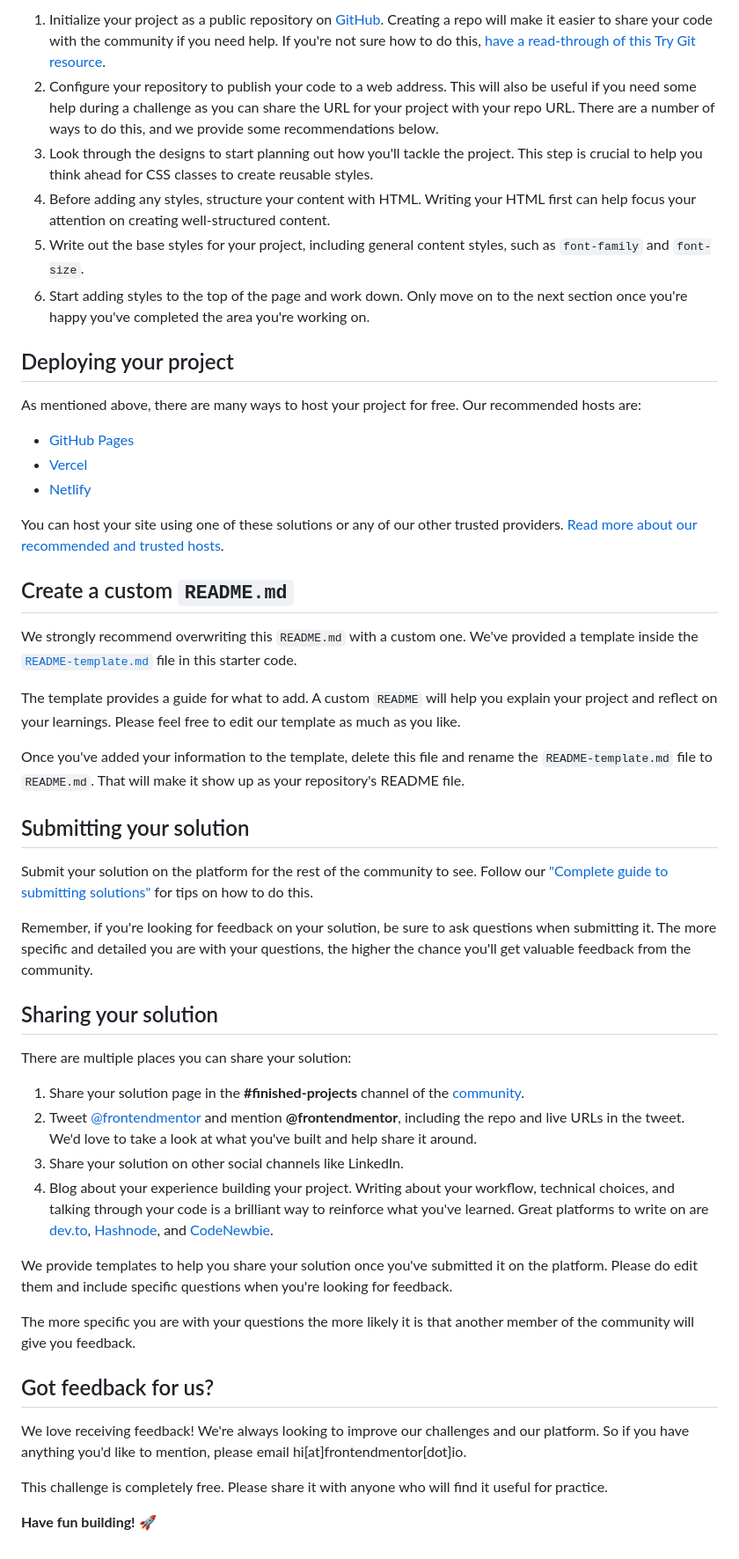
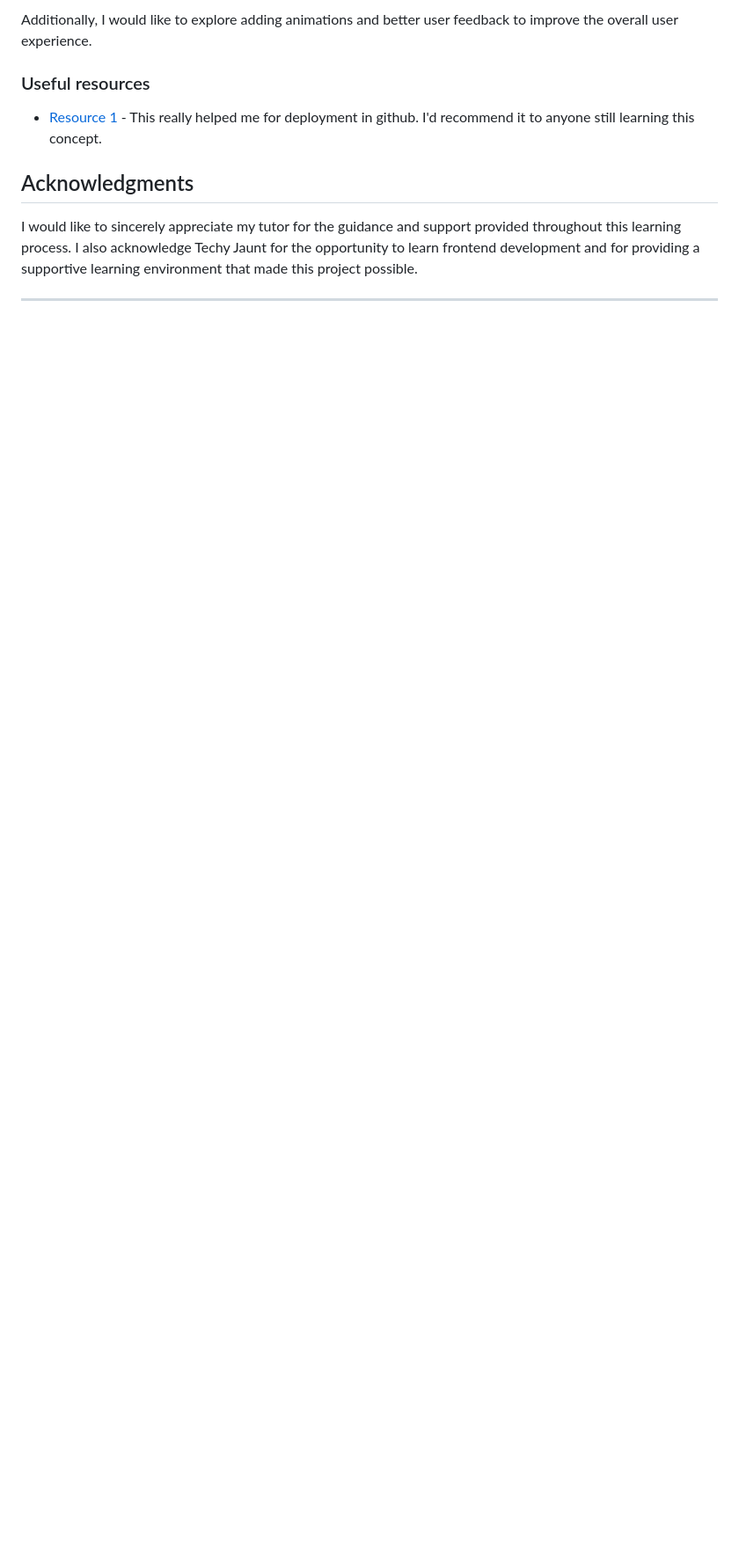
Before and after one commit to Megatech23/Advice-Generator-App, a Markdown page: advice-generator-app-main/README.md, the part around one of its changes. Shown at 88% size. Drawn GitHub-style; blank space fills up the shorter version.

```diff
--- a/advice-generator-app-main/README.md
+++ b/advice-generator-app-main/README.md
@@ -42,52 +49,12 @@ Feel free to use any workflow that you feel comfortable with. Below is a suggest
 
-1. Initialize your project as a public repository on [GitHub](https://github.com/). Creating a repo will make it easier to share your code with the community if you need help. If you're not sure how to do this, [have a read-through of this Try Git resource](https://try.github.io/).
-2. Configure your repository to publish your code to a web address. This will also be useful if you need some help during a challenge as you can share the URL for your project with your repo URL. There are a number of ways to do this, and we provide some recommendations below.
-3. Look through the designs to start planning out how you'll tackle the project. This step is crucial to help you think ahead for CSS classes to create reusable styles.
-4. Before adding any styles, structure your content with HTML. Writing your HTML first can help focus your attention on creating well-structured content.
-5. Write out the base styles for your project, including general content styles, such as `font-family` and `font-size`.
-6. Start adding styles to the top of the page and work down. Only move on to the next section once you're happy you've completed the area you're working on.
+Additionally, I would like to explore adding animations and better user feedback to improve the overall user experience.
 
-## Deploying your project
+### Useful resources
 
-As mentioned above, there are many ways to host your project for free. Our recommended hosts are:
+- [Resource 1](https://youtu.be/BT4WzyT2g8k) - This really helped me for deployment in github. I'd recommend it to anyone still learning this concept.
 
-- [GitHub Pages](https://pages.github.com/)
-- [Vercel](https://vercel.com/)
-- [Netlify](https://www.netlify.com/)
+## Acknowledgments
 
-You can host your site using one of these solutions or any of our other trusted providers. [Read more about our recommended and trusted hosts](https://medium.com/frontend-mentor/frontend-mentor-trusted-hosting-providers-bf000dfebe).
+I would like to sincerely appreciate my tutor for the guidance and support provided throughout this learning process. I also acknowledge Techy Jaunt for the opportunity to learn frontend development and for providing a supportive learning environment that made this project possible.
 
-## Create a custom `README.md`
-
-We strongly recommend overwriting this `README.md` with a custom one. We've provided a template inside the [`README-template.md`](./README-template.md) file in this starter code.
-
-The template provides a guide for what to add. A custom `README` will help you explain your project and reflect on your learnings. Please feel free to edit our template as much as you like.
-
-Once you've added your information to the template, delete this file and rename the `README-template.md` file to `README.md`. That will make it show up as your repository's README file.
-
-## Submitting your solution
-
-Submit your solution on the platform for the rest of the community to see. Follow our ["Complete guide to submitting solutions"](https://medium.com/frontend-mentor/a-complete-guide-to-submitting-solutions-on-frontend-mentor-ac6384162248) for tips on how to do this.
-
-Remember, if you're looking for feedback on your solution, be sure to ask questions when submitting it. The more specific and detailed you are with your questions, the higher the chance you'll get valuable feedback from the community.
-
-## Sharing your solution
-
-There are multiple places you can share your solution:
-
-1. Share your solution page in the **#finished-projects** channel of the [community](https://www.frontendmentor.io/community).
-2. Tweet [@frontendmentor](https://twitter.com/frontendmentor) and mention **@frontendmentor**, including the repo and live URLs in the tweet. We'd love to take a look at what you've built and help share it around.
-3. Share your solution on other social channels like LinkedIn.
-4. Blog about your experience building your project. Writing about your workflow, technical choices, and talking through your code is a brilliant way to reinforce what you've learned. Great platforms to write on are [dev.to](https://dev.to/), [Hashnode](https://hashnode.com/), and [CodeNewbie](https://community.codenewbie.org/).
-
-We provide templates to help you share your solution once you've submitted it on the platform. Please do edit them and include specific questions when you're looking for feedback.
-
-The more specific you are with your questions the more likely it is that another member of the community will give you feedback.
-
-## Got feedback for us?
-
-We love receiving feedback! We're always looking to improve our challenges and our platform. So if you have anything you'd like to mention, please email hi[at]frontendmentor[dot]io.
-
-This challenge is completely free. Please share it with anyone who will find it useful for practice.
-
-**Have fun building!** 🚀
+---
```
Also changed, not shown: other parts of advice-generator-app-main/README.md (+29 -22 lines), advice-generator-app-main/README-template.md (deleted, +0 -112 lines), advice-generator-app-main/screenshot.jpg (added), 2 other files.
